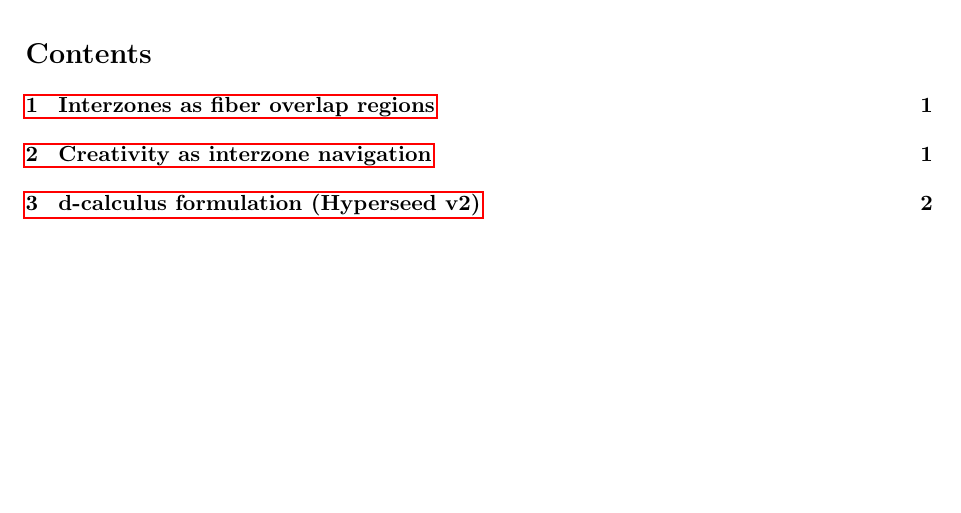
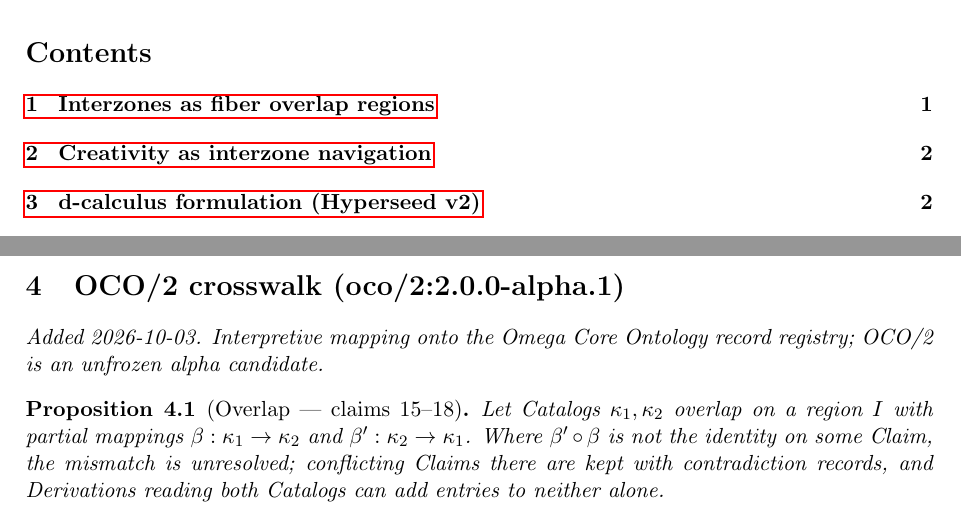
Before and after one commit to bgoertzel-sing/hyperseed-formalizations, a LaTeX paper (substack/2021-08-13-paraconsistent-interzones/formalization.tex): part of page 1 of 2 before the commit and two parts of pages 1 and 3 of 3 after it, the two joined at a grey line, cut so that both start at the same text, the shorter picture padded with empty space. Compiled offline with pdfLaTeX.

Commit message:
Add OCO/2 crosswalk to paraconsistent-interzones

```diff
--- a/substack/2021-08-13-paraconsistent-interzones/formalization.tex
+++ b/substack/2021-08-13-paraconsistent-interzones/formalization.tex
@@ -159,4 +159,15 @@ potentially resolvable --- unresolvable contradictions have high curvature
 but low resolvability, producing low gradient despite high tension.
 \end{proposition}
 
+
+
+%======================================================================
+\section{OCO/2 crosswalk (oco/2:2.0.0-alpha.1)}
+\emph{Added 2026-10-03. Interpretive mapping onto the Omega Core Ontology
+record registry; OCO/2 is an unfrozen alpha candidate.}
+
+\begin{proposition}[Overlap --- claims 15--18]
+Let Catalogs $\kappa_1,\kappa_2$ overlap on a region $I$ with partial mappings $\beta:\kappa_1\to\kappa_2$ and $\beta':\kappa_2\to\kappa_1$. Where $\beta'\circ\beta$ is not the identity on some Claim, the mismatch is unresolved; conflicting Claims there are kept with contradiction records, and Derivations reading both Catalogs can add entries to neither alone.
+\end{proposition}
+
 \end{document}
```
Also changed, not shown: substack/2021-08-13-paraconsistent-interzones/claims.md (+10 -0 lines), substack/2021-08-13-paraconsistent-interzones/README.md, 1 other file.
